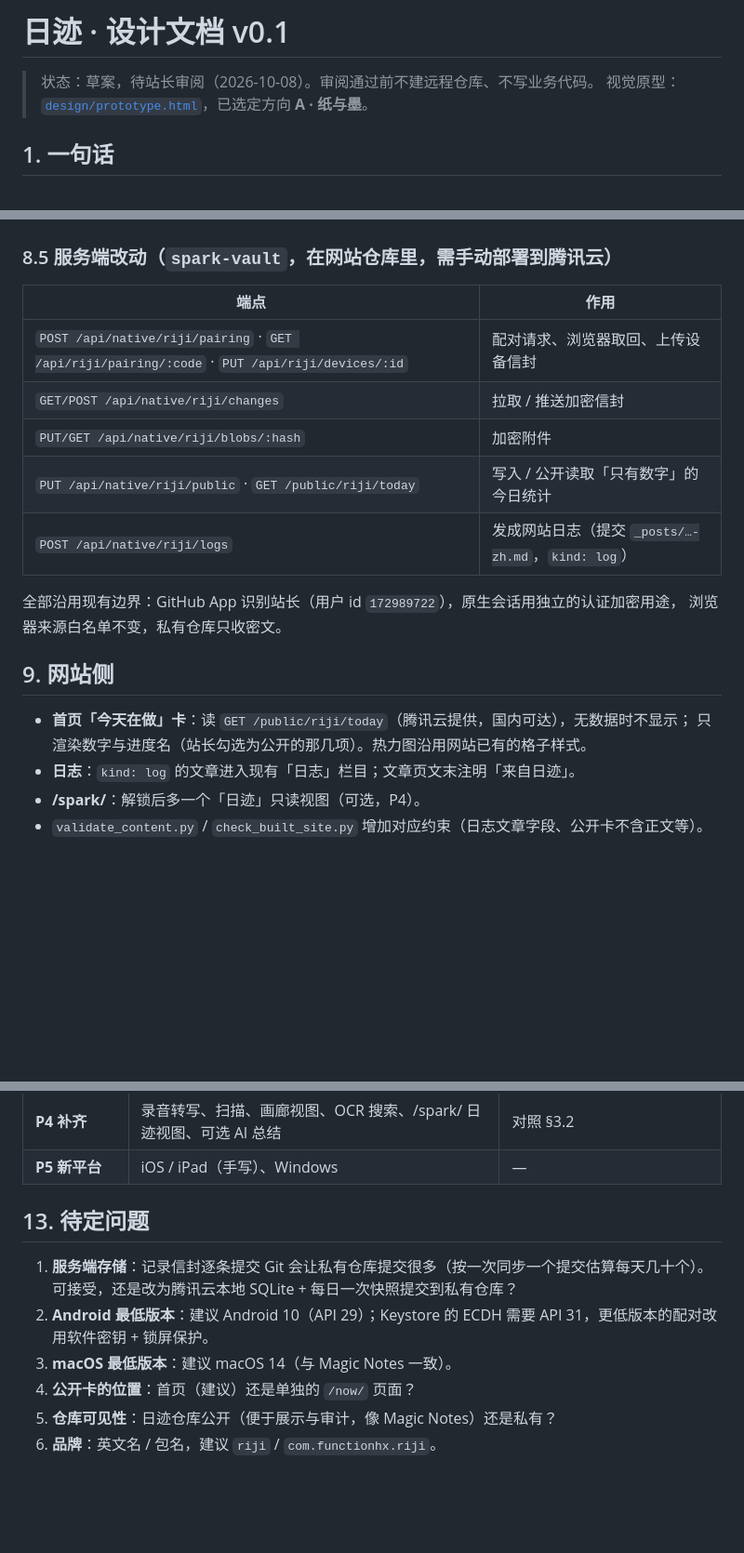
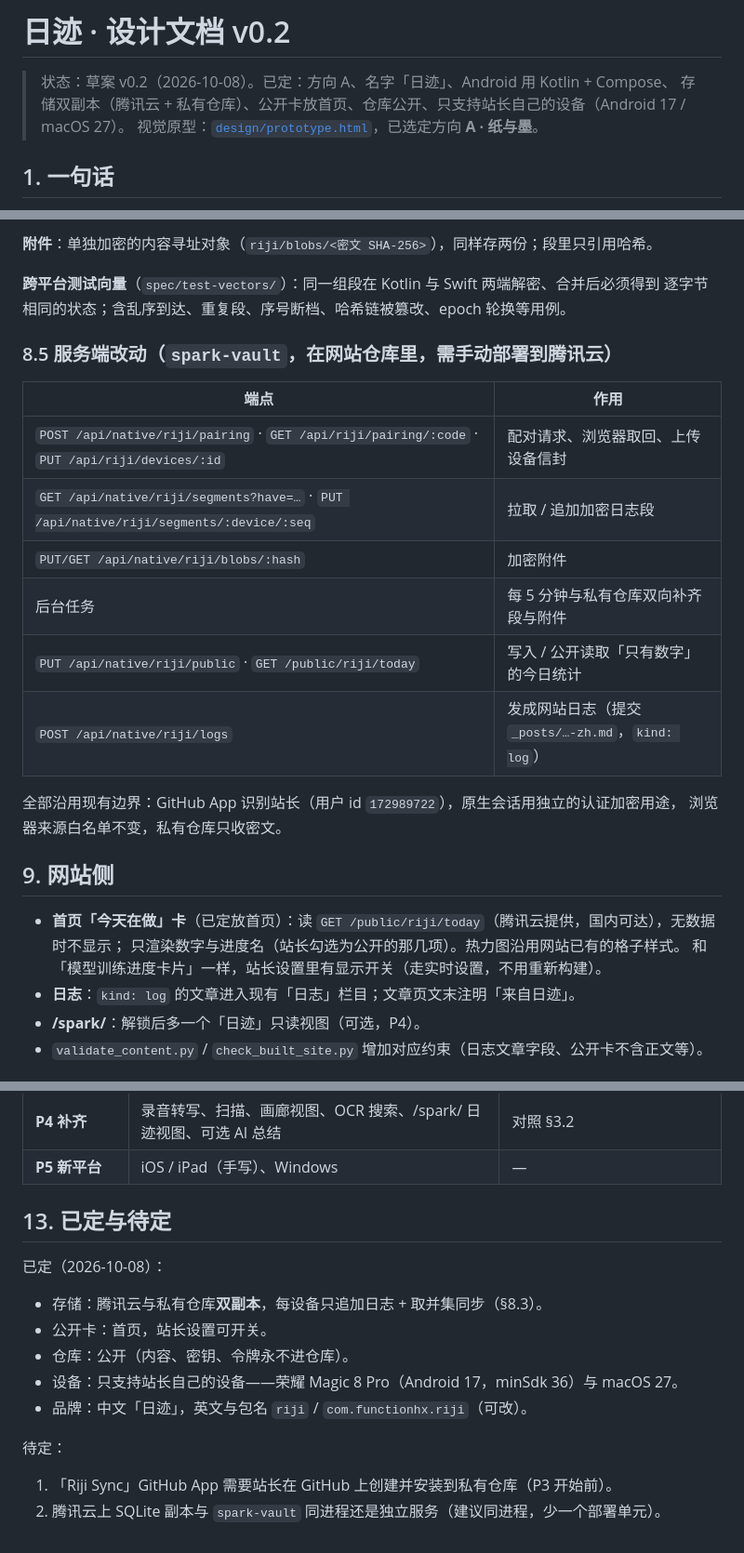
Before and after one commit to Functionhx/riji, a Markdown page: docs/DESIGN.md, 3 parts joined by grey strips. Shown at 93% size. GitHub-like rendering; blank space fills up the shorter version.

Commit message:
docs: 设计文档 v0.2——双副本分布式同步、已定事项
Co-Authored-By: Claude Opus 5.5 <noreply@anthropic.com>

```diff
--- a/docs/DESIGN.md
+++ b/docs/DESIGN.md
@@ -1,6 +1,7 @@
-# 日迹 · 设计文档 v0.1
+# 日迹 · 设计文档 v0.2
 
-> 状态：草案，待站长审阅（2026-10-08）。审阅通过前不建远程仓库、不写业务代码。
+> 状态：草案 v0.2（2026-10-08）。已定：方向 A、名字「日迹」、Android 用 Kotlin + Compose、
+> 存储双副本（腾讯云 + 私有仓库）、公开卡放首页、仓库公开、只支持站长自己的设备（Android 17 / macOS 27）。
 > 视觉原型：[`design/prototype.html`](../design/prototype.html)，已选定方向 **A · 纸与墨**。
 
 ## 1. 一句话
@@ -301,11 +347,16 @@ Attachment  { id, block_id, mime, bytes, sha256, width?, height?, name }
+**附件**：单独加密的内容寻址对象（`riji/blobs/<密文 SHA-256>`），同样存两份；段里只引用哈希。
+
+**跨平台测试向量**（`spec/test-vectors/`）：同一组段在 Kotlin 与 Swift 两端解密、合并后必须得到
+逐字节相同的状态；含乱序到达、重复段、序号断档、哈希链被篡改、epoch 轮换等用例。
 
 ### 8.5 服务端改动（`spark-vault`，在网站仓库里，需手动部署到腾讯云）
 
 | 端点 | 作用 |
 | --- | --- |
 | `POST /api/native/riji/pairing` · `GET /api/riji/pairing/:code` · `PUT /api/riji/devices/:id` | 配对请求、浏览器取回、上传设备信封 |
-| `GET/POST /api/native/riji/changes` | 拉取 / 推送加密信封 |
+| `GET /api/native/riji/segments?have=…` · `PUT /api/native/riji/segments/:device/:seq` | 拉取 / 追加加密日志段 |
 | `PUT/GET /api/native/riji/blobs/:hash` | 加密附件 |
+| 后台任务 | 每 5 分钟与私有仓库双向补齐段与附件 |
 | `PUT /api/native/riji/public` · `GET /public/riji/today` | 写入 / 公开读取「只有数字」的今日统计 |
 | `POST /api/native/riji/logs` | 发成网站日志（提交 `_posts/…-zh.md`，`kind: log`） |
 
@@ -314,8 +365,9 @@ Attachment  { id, block_id, mime, bytes, sha256, width?, height?, name }
 
 ## 9. 网站侧
 
-- **首页「今天在做」卡**：读 `GET /public/riji/today`（腾讯云提供，国内可达），无数据时不显示；
+- **首页「今天在做」卡**（已定放首页）：读 `GET /public/riji/today`（腾讯云提供，国内可达），无数据时不显示；
   只渲染数字与进度名（站长勾选为公开的那几项）。热力图沿用网站已有的格子样式。
+  和「模型训练进度卡片」一样，站长设置里有显示开关（走实时设置，不用重新构建）。
 - **日志**：`kind: log` 的文章进入现有「日志」栏目；文章页文末注明「来自日迹」。
 - **/spark/**：解锁后多一个「日迹」只读视图（可选，P4）。
 - `validate_content.py` / `check_built_site.py` 增加对应约束（日志文章字段、公开卡不含正文等）。
@@ -359,12 +411,17 @@ riji/
 | **P4 补齐** | 录音转写、扫描、画廊视图、OCR 搜索、/spark/ 日迹视图、可选 AI 总结 | 对照 §3.2 |
 | **P5 新平台** | iOS / iPad（手写）、Windows | — |
 
-## 13. 待定问题
+## 13. 已定与待定
 
-1. **服务端存储**：记录信封逐条提交 Git 会让私有仓库提交很多（按一次同步一个提交估算每天几十个）。
-   可接受，还是改为腾讯云本地 SQLite + 每日一次快照提交到私有仓库？
-2. **Android 最低版本**：建议 Android 10（API 29）；Keystore 的 ECDH 需要 API 31，更低版本的配对改用软件密钥 + 锁屏保护。
-3. **macOS 最低版本**：建议 macOS 14（与 Magic Notes 一致）。
-4. **公开卡的位置**：首页（建议）还是单独的 `/now/` 页面？
-5. **仓库可见性**：日迹仓库公开（便于展示与审计，像 Magic Notes）还是私有？
-6. **品牌**：英文名 / 包名，建议 `riji` / `com.functionhx.riji`。
+已定（2026-10-08）：
+
+- 存储：腾讯云与私有仓库**双副本**，每设备只追加日志 + 取并集同步（§8.3）。
+- 公开卡：首页，站长设置可开关。
+- 仓库：公开（内容、密钥、令牌永不进仓库）。
+- 设备：只支持站长自己的设备——荣耀 Magic 8 Pro（Android 17，minSdk 36）与 macOS 27。
+- 品牌：中文「日迹」，英文与包名 `riji` / `com.functionhx.riji`（可改）。
+
+待定：
+
+1. 「Riji Sync」GitHub App 需要站长在 GitHub 上创建并安装到私有仓库（P3 开始前）。
+2. 腾讯云上 SQLite 副本与 `spark-vault` 同进程还是独立服务（建议同进程，少一个部署单元）。
```
Also changed, not shown: other parts of docs/DESIGN.md (+65 -20 lines).
